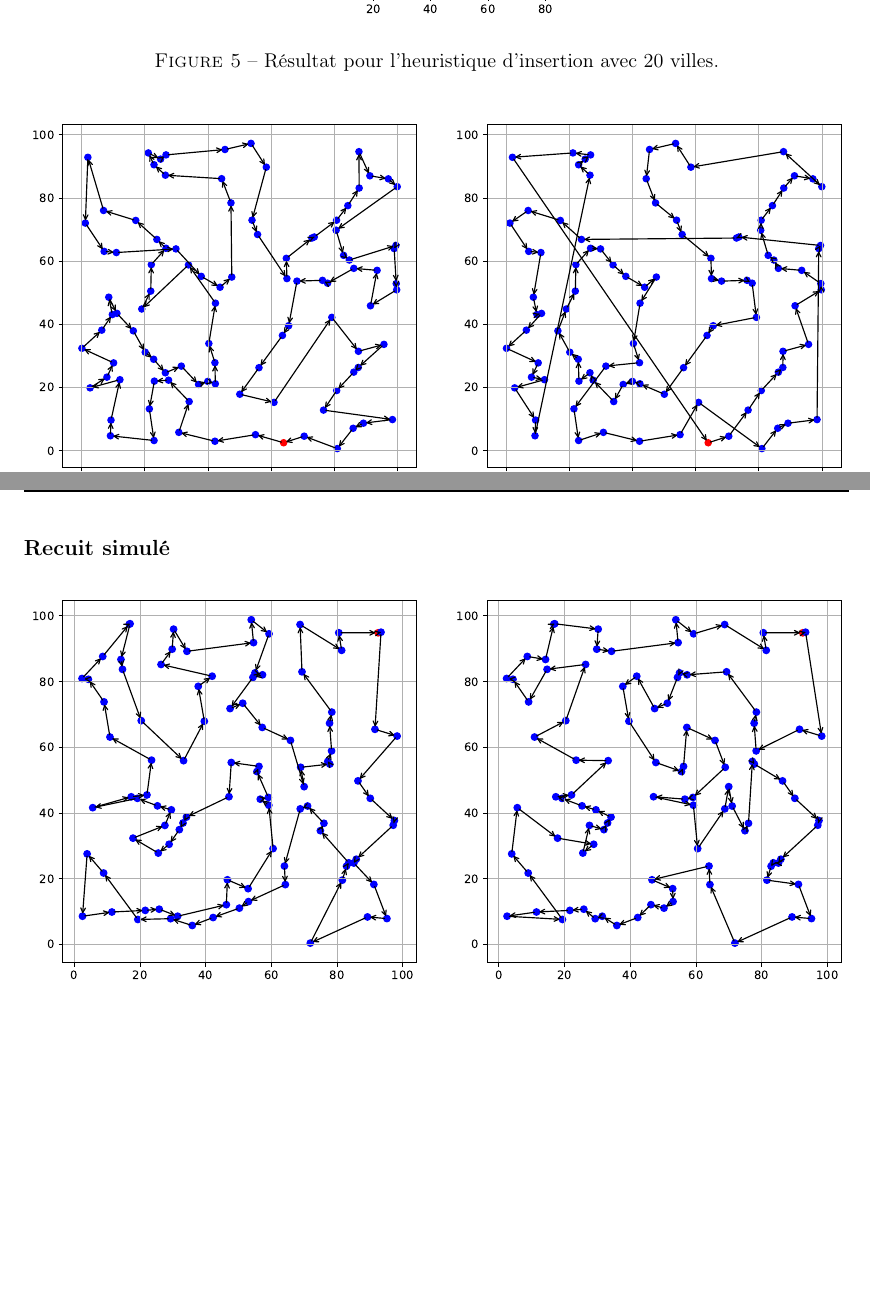
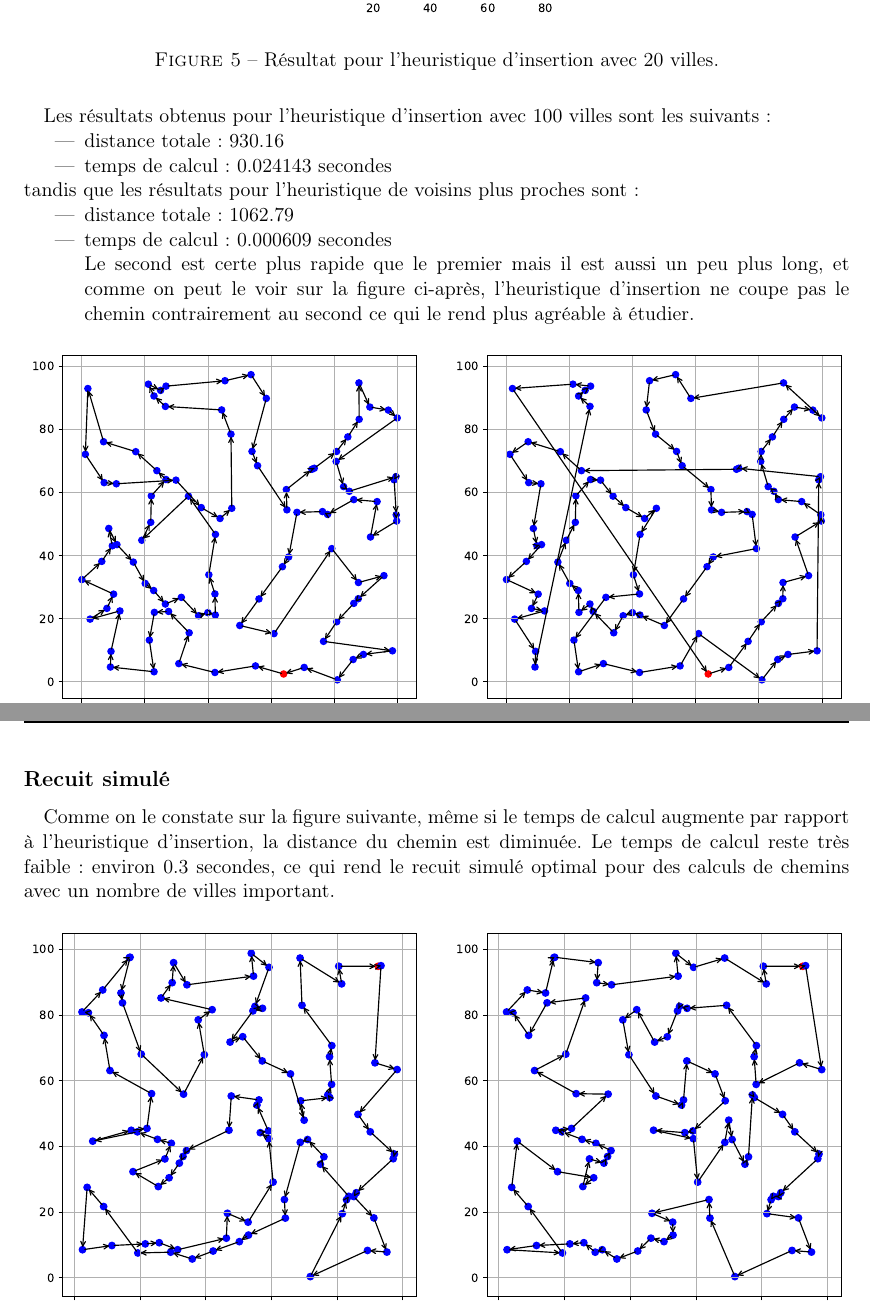
Before and after one commit to grvaldes/EADS-projet-mathematique, a LaTeX document (Memoire/Rapport.tex): two parts of pages 6 and 7 of 10, joined at a grey line, cut so that both start at the same text, the shorter picture padded with empty space. Compiled offline with pdfLaTeX.

Commit message:
Update Rapport.tex

```diff
--- a/Memoire/Rapport.tex
+++ b/Memoire/Rapport.tex
@@ -105,3 +106,14 @@ On a donc décider de travailler sur les quatre heuristiques pré-citées afin d
+Les résultats obtenus pour l'heuristique d'insertion avec 100 villes sont les suivants :
+\begin{itemize}
+    \item distance totale : 930.16
+    \item temps de calcul : 0.024143 secondes
+\end{itemize}
+tandis que les résultats pour l'heuristique de voisins plus proches sont :
+\begin{itemize}
+    \item distance totale : 1062.79
+    \item temps de calcul : 0.000609 secondes\\
+Le second est certe plus rapide que le premier mais il est aussi un peu plus long, et comme on peut le voir sur la figure ci-après, l'heuristique d'insertion ne coupe pas le chemin contrairement au second ce qui le rend plus agréable à étudier.
+\end{itemize}
 \begin{figure}[H]
     \centering
     \includegraphics[width=\textwidth]{images/insertion_100_villes_nn.pdf}
@@ -110,7 +122,9 @@ On a donc décider de travailler sur les quatre heuristiques pré-citées afin d
 \end{figure}
 
 \subsection*{Recuit simulé}
-
+\paragraph{}
+Comme on le constate sur la figure suivante, même si le temps de calcul augmente par rapport à l'heuristique d'insertion, la distance du chemin est diminuée.
+Le temps de calcul reste très faible : environ 0.3 secondes, ce qui rend le recuit simulé optimal pour des calculs de chemins avec un nombre de villes important.
 \begin{figure}[H]
     \centering
     \includegraphics[width=\textwidth]{images/recuit_simule.pdf}
```
Also changed, not shown: Memoire/Rapport.tex (5 more changed lines).
